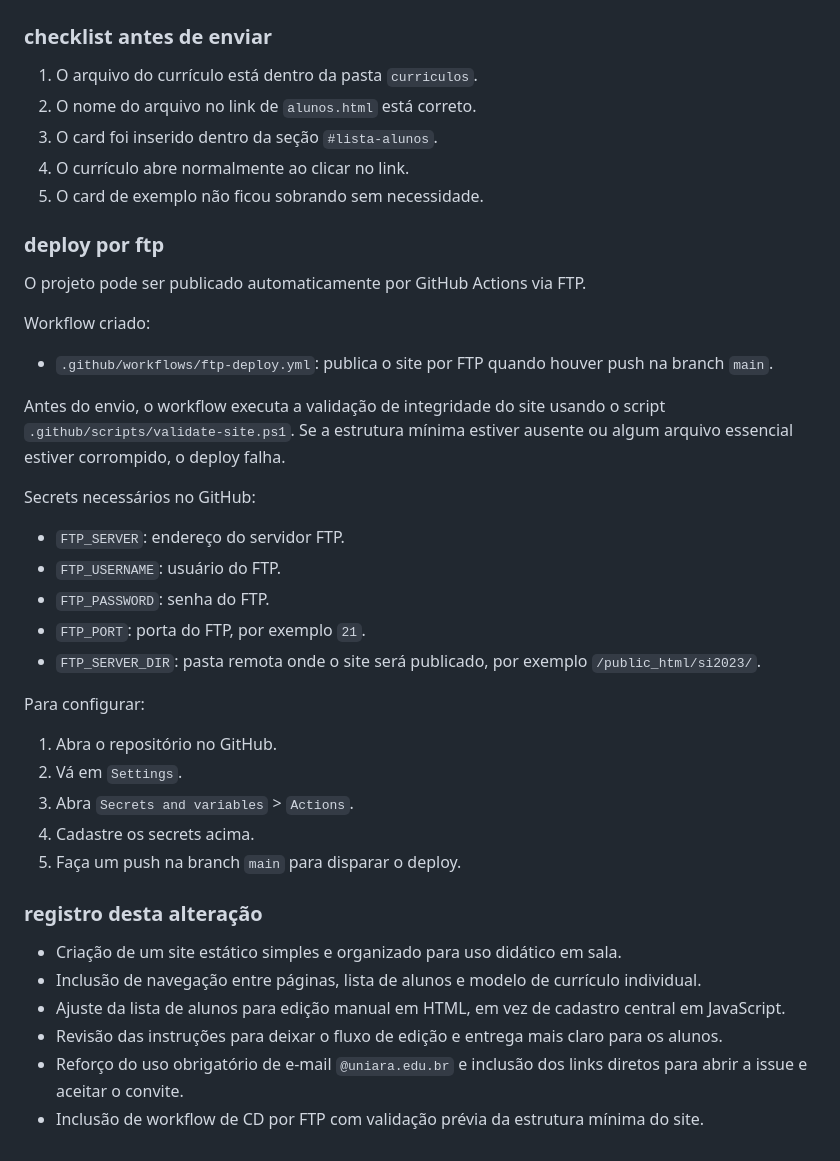
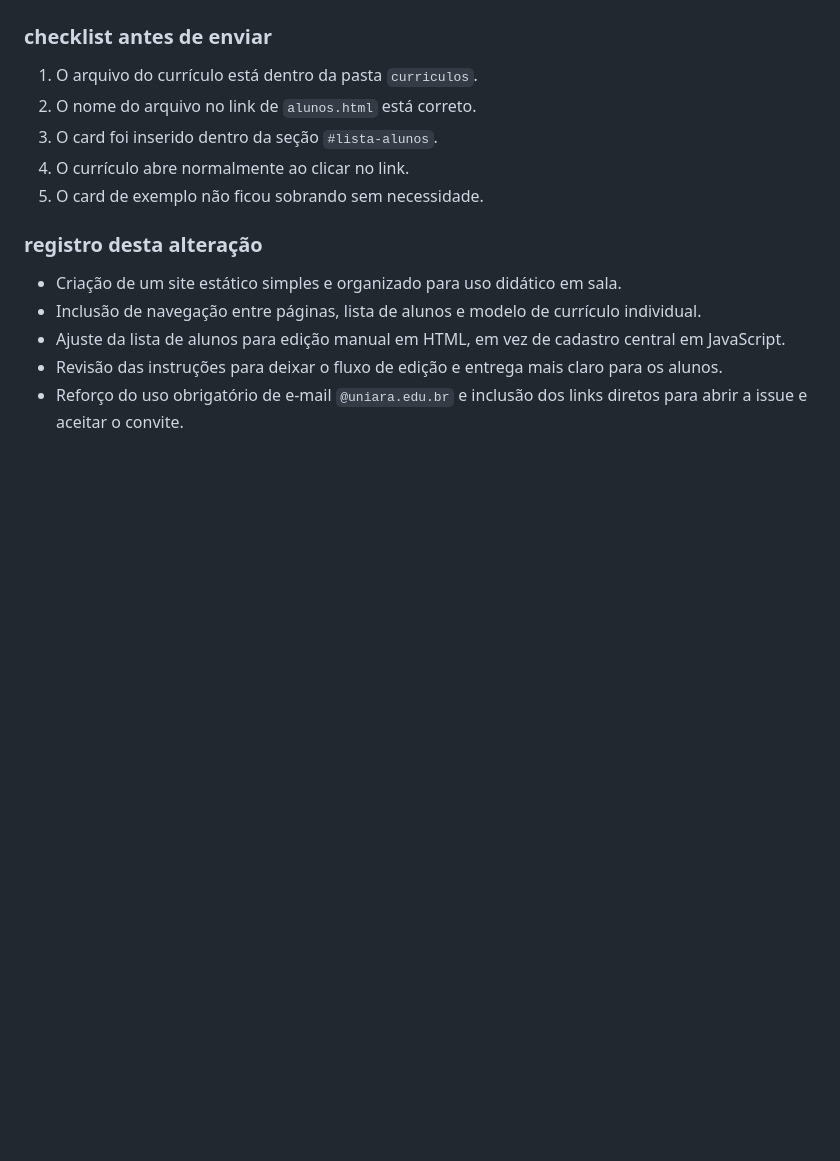
Before and after one commit to candretta-uniara-edu-br/si2023, a Markdown page: README.md, the part around the change. Drawn GitHub-style; blank space fills up the shorter version.

Commit message:
ajustes no readme

```diff
--- a/README.md
+++ b/README.md
@@ -78,32 +78,6 @@ Use este modelo dentro de `alunos.html`:
 4. O currículo abre normalmente ao clicar no link.
 5. O card de exemplo não ficou sobrando sem necessidade.
 
-### deploy por ftp
-
-O projeto pode ser publicado automaticamente por GitHub Actions via FTP.
-
-Workflow criado:
-
-- `.github/workflows/ftp-deploy.yml`: publica o site por FTP quando houver push na branch `main`.
-
-Antes do envio, o workflow executa a validação de integridade do site usando o script `.github/scripts/validate-site.ps1`. Se a estrutura mínima estiver ausente ou algum arquivo essencial estiver corrompido, o deploy falha.
-
-Secrets necessários no GitHub:
-
-- `FTP_SERVER`: endereço do servidor FTP.
-- `FTP_USERNAME`: usuário do FTP.
-- `FTP_PASSWORD`: senha do FTP.
-- `FTP_PORT`: porta do FTP, por exemplo `21`.
-- `FTP_SERVER_DIR`: pasta remota onde o site será publicado, por exemplo `/public_html/si2023/`.
-
-Para configurar:
-
-1. Abra o repositório no GitHub.
-2. Vá em `Settings`.
-3. Abra `Secrets and variables` > `Actions`.
-4. Cadastre os secrets acima.
-5. Faça um push na branch `main` para disparar o deploy.
-
 ### registro desta alteração
 
 - Criação de um site estático simples e organizado para uso didático em sala.
@@ -111,4 +85,3 @@ Para configurar:
 - Ajuste da lista de alunos para edição manual em HTML, em vez de cadastro central em JavaScript.
 - Revisão das instruções para deixar o fluxo de edição e entrega mais claro para os alunos.
 - Reforço do uso obrigatório de e-mail `@uniara.edu.br` e inclusão dos links diretos para abrir a issue e aceitar o convite.
-- Inclusão de workflow de CD por FTP com validação prévia da estrutura mínima do site.
```
